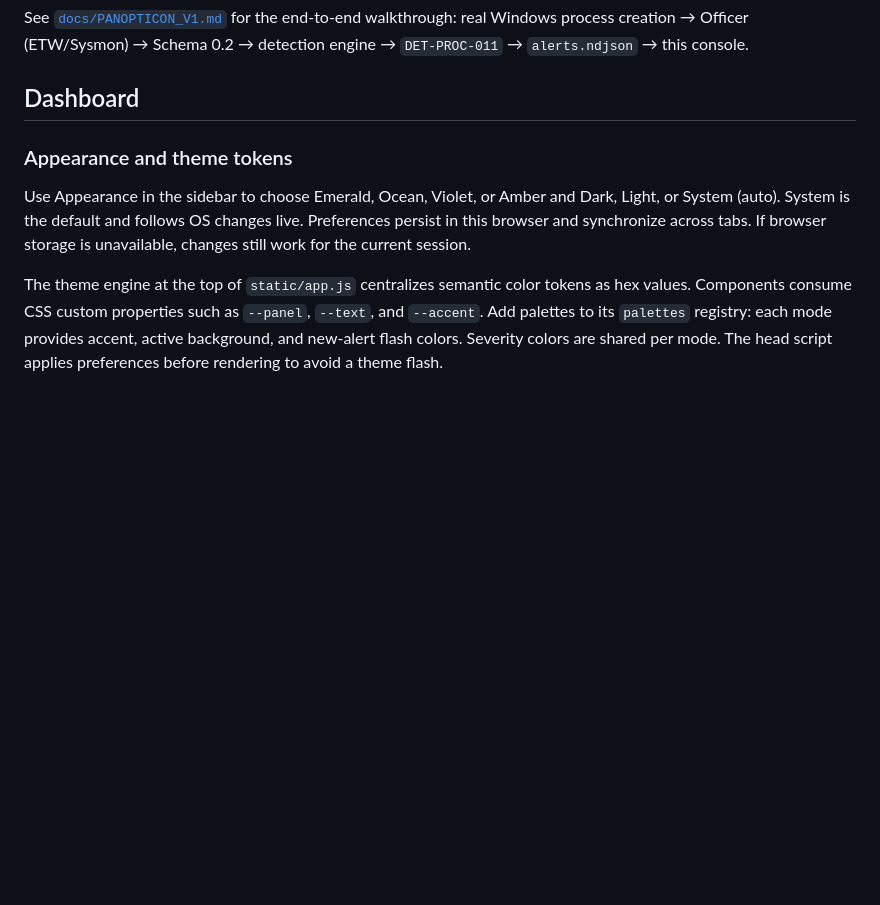
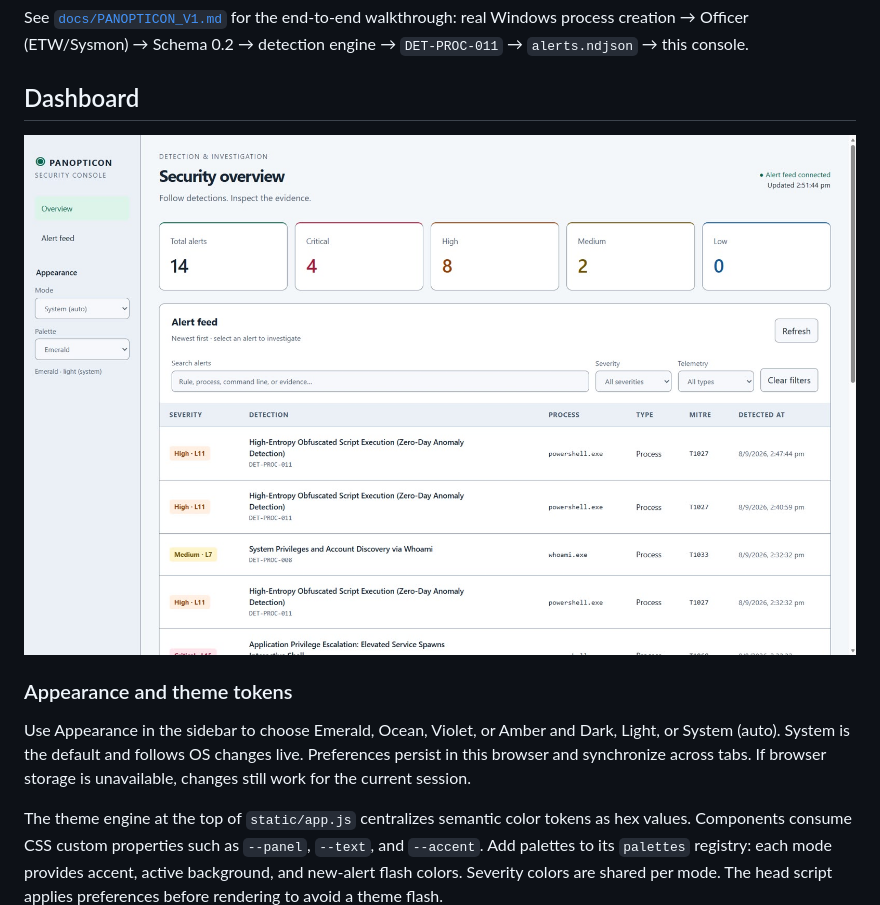
Before and after one commit to Panopticon-Co/panopticon-console, a Markdown page: README.md, the part around the change. Drawn GitHub-style; pictures changed too: .github/screenshots/panopticon-console.jpeg (added); blank space fills up the shorter version.

Commit message:
Readme Update with Screenshot

```diff
--- a/README.md
+++ b/README.md
@@ -129,6 +129,8 @@ Schema 0.2 → detection engine → `DET-PROC-011` → `alerts.ndjson` → this
 
 ## Dashboard
 
+![.github/screenshots/panopticon-console.jpeg](.github/screenshots/panopticon-console.jpeg)
+
 ### Appearance and theme tokens
 
 Use Appearance in the sidebar to choose Emerald, Ocean, Violet, or Amber and
```
